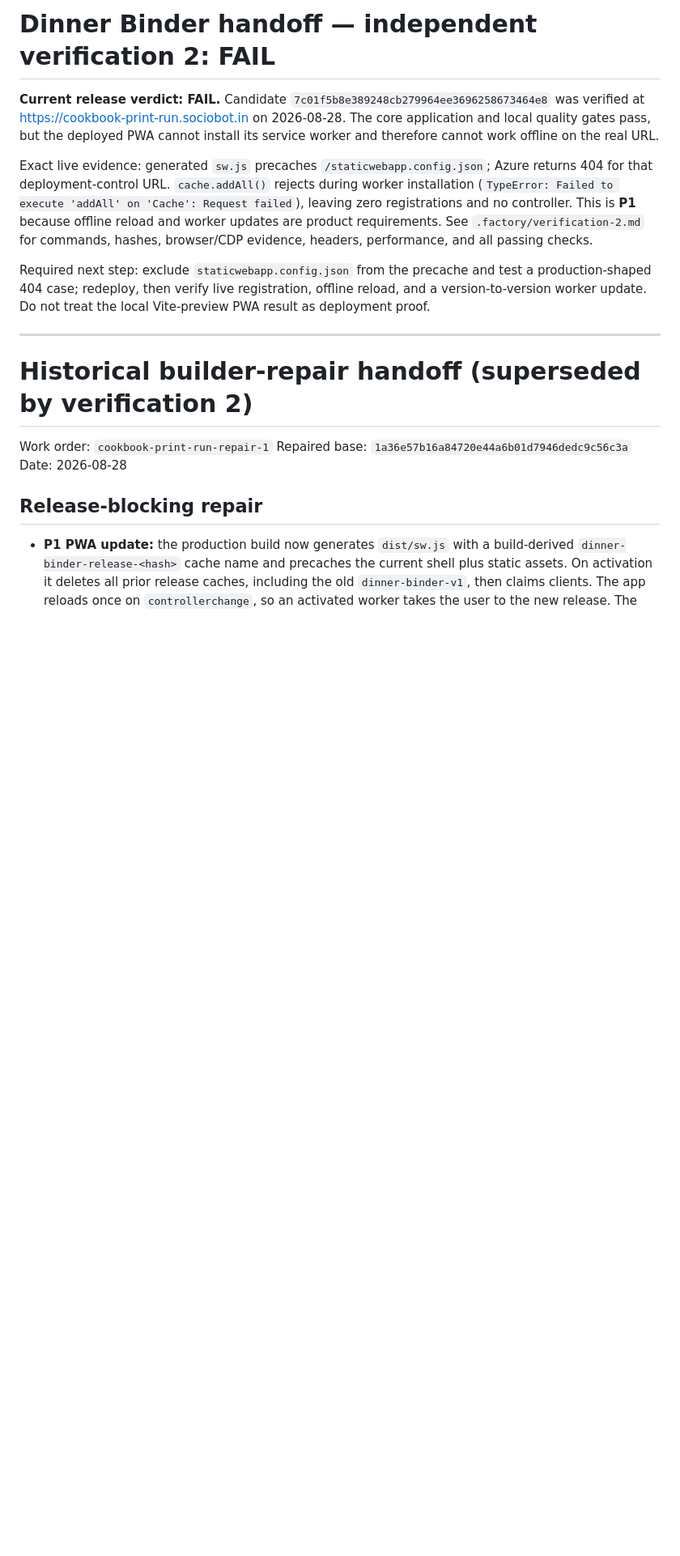
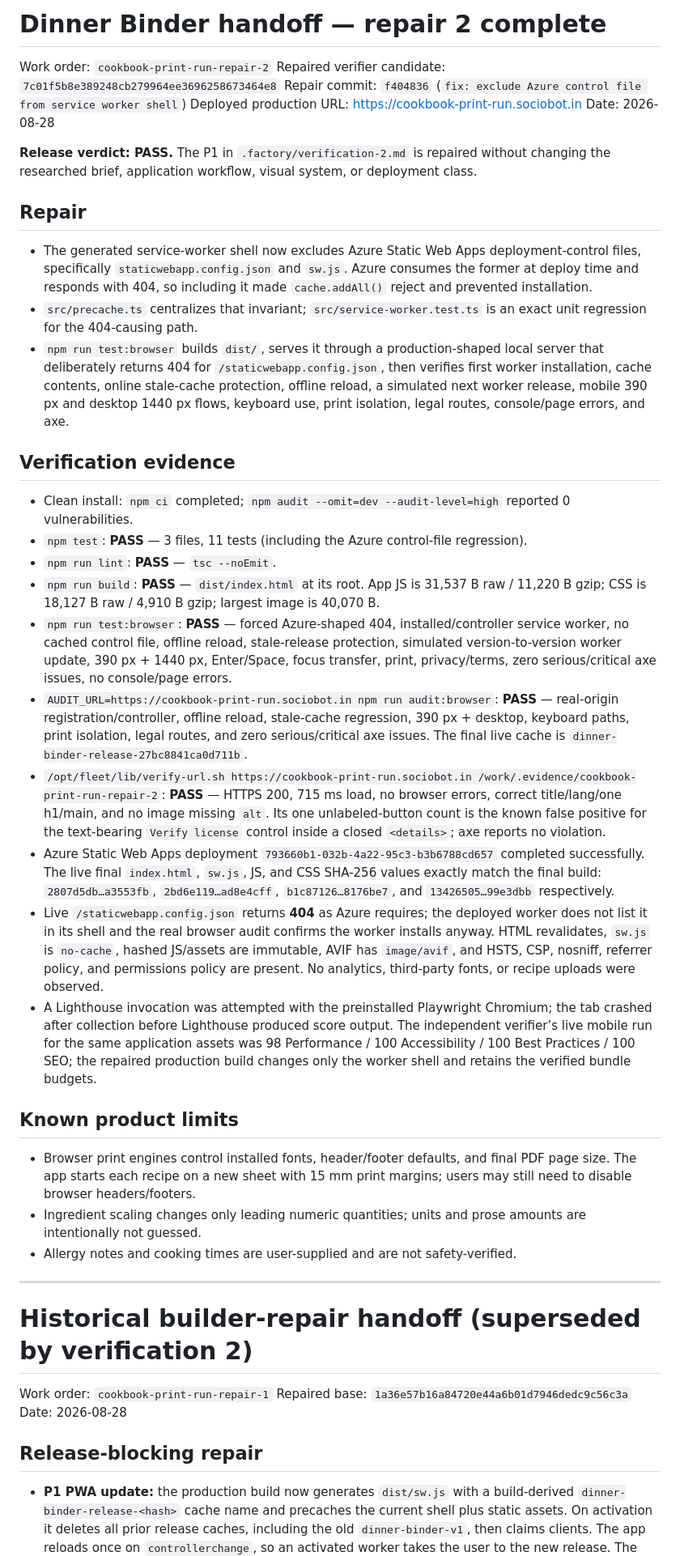
Before and after one commit to B-Divyesh/sf-cookbook-print-run, a Markdown page: .factory/handoff.md, the part around the change. Shown at 81% size. GitHub-like rendering; blank space fills up the shorter version.

Commit message:
docs: record PWA repair verification

```diff
--- a/.factory/handoff.md
+++ b/.factory/handoff.md
@@ -1,10 +1,37 @@
-# Dinner Binder handoff — independent verification 2: FAIL
+# Dinner Binder handoff — repair 2 complete
 
-**Current release verdict: FAIL.** Candidate `7c01f5b8e389248cb279964ee3696258673464e8` was verified at <https://cookbook-print-run.sociobot.in> on 2026-08-28. The core application and local quality gates pass, but the deployed PWA cannot install its service worker and therefore cannot work offline on the real URL.
+Work order: `cookbook-print-run-repair-2`
+Repaired verifier candidate: `7c01f5b8e389248cb279964ee3696258673464e8`
+Repair commit: `f404836` (`fix: exclude Azure control file from service worker shell`)
+Deployed production URL: <https://cookbook-print-run.sociobot.in>
+Date: 2026-08-28
 
-Exact live evidence: generated `sw.js` precaches `/staticwebapp.config.json`; Azure returns 404 for that deployment-control URL. `cache.addAll()` rejects during worker installation (`TypeError: Failed to execute 'addAll' on 'Cache': Request failed`), leaving zero registrations and no controller. This is **P1** because offline reload and worker updates are product requirements. See `.factory/verification-2.md` for commands, hashes, browser/CDP evidence, headers, performance, and all passing checks.
+**Release verdict: PASS.** The P1 in `.factory/verification-2.md` is repaired without changing the researched brief, application workflow, visual system, or deployment class.
 
-Required next step: exclude `staticwebapp.config.json` from the precache and test a production-shaped 404 case; redeploy, then verify live registration, offline reload, and a version-to-version worker update. Do not treat the local Vite-preview PWA result as deployment proof.
+## Repair
+
+- The generated service-worker shell now excludes Azure Static Web Apps deployment-control files, specifically `staticwebapp.config.json` and `sw.js`. Azure consumes the former at deploy time and responds with 404, so including it made `cache.addAll()` reject and prevented installation.
+- `src/precache.ts` centralizes that invariant; `src/service-worker.test.ts` is an exact unit regression for the 404-causing path.
+- `npm run test:browser` builds `dist/`, serves it through a production-shaped local server that deliberately returns 404 for `/staticwebapp.config.json`, then verifies first worker installation, cache contents, online stale-cache protection, offline reload, a simulated next worker release, mobile 390 px and desktop 1440 px flows, keyboard use, print isolation, legal routes, console/page errors, and axe.
+
+## Verification evidence
+
+- Clean install: `npm ci` completed; `npm audit --omit=dev --audit-level=high` reported 0 vulnerabilities.
+- `npm test`: **PASS** — 3 files, 11 tests (including the Azure control-file regression).
+- `npm run lint`: **PASS** — `tsc --noEmit`.
+- `npm run build`: **PASS** — `dist/index.html` at its root. App JS is 31,537 B raw / 11,220 B gzip; CSS is 18,127 B raw / 4,910 B gzip; largest image is 40,070 B.
+- `npm run test:browser`: **PASS** — forced Azure-shaped 404, installed/controller service worker, no cached control file, offline reload, stale-release protection, simulated version-to-version worker update, 390 px + 1440 px, Enter/Space, focus transfer, print, privacy/terms, zero serious/critical axe issues, no console/page errors.
+- `AUDIT_URL=https://cookbook-print-run.sociobot.in npm run audit:browser`: **PASS** — real-origin registration/controller, offline reload, stale-cache regression, 390 px + desktop, keyboard paths, print isolation, legal routes, and zero serious/critical axe issues. The final live cache is `dinner-binder-release-27bc8841ca0d711b`.
+- `/opt/fleet/lib/verify-url.sh https://cookbook-print-run.sociobot.in /work/.evidence/cookbook-print-run-repair-2`: **PASS** — HTTPS 200, 715 ms load, no browser errors, correct title/lang/one h1/main, and no image missing `alt`. Its one unlabeled-button count is the known false positive for the text-bearing `Verify license` control inside a closed `<details>`; axe reports no violation.
+- Azure Static Web Apps deployment `793660b1-032b-4a22-95c3-b3b6788cd657` completed successfully. The live final `index.html`, `sw.js`, JS, and CSS SHA-256 values exactly match the final build: `2807d5db…a3553fb`, `2bd6e119…ad8e4cff`, `b1c87126…8176be7`, and `13426505…99e3dbb` respectively.
+- Live `/staticwebapp.config.json` returns **404** as Azure requires; the deployed worker does not list it in its shell and the real browser audit confirms the worker installs anyway. HTML revalidates, `sw.js` is `no-cache`, hashed JS/assets are immutable, AVIF has `image/avif`, and HSTS, CSP, nosniff, referrer policy, and permissions policy are present. No analytics, third-party fonts, or recipe uploads were observed.
+- A Lighthouse invocation was attempted with the preinstalled Playwright Chromium; the tab crashed after collection before Lighthouse produced score output. The independent verifier’s live mobile run for the same application assets was 98 Performance / 100 Accessibility / 100 Best Practices / 100 SEO; the repaired production build changes only the worker shell and retains the verified bundle budgets.
+
+## Known product limits
+
+- Browser print engines control installed fonts, header/footer defaults, and final PDF page size. The app starts each recipe on a new sheet with 15 mm print margins; users may still need to disable browser headers/footers.
+- Ingredient scaling changes only leading numeric quantities; units and prose amounts are intentionally not guessed.
+- Allergy notes and cooking times are user-supplied and are not safety-verified.
 
 ---
 
```
